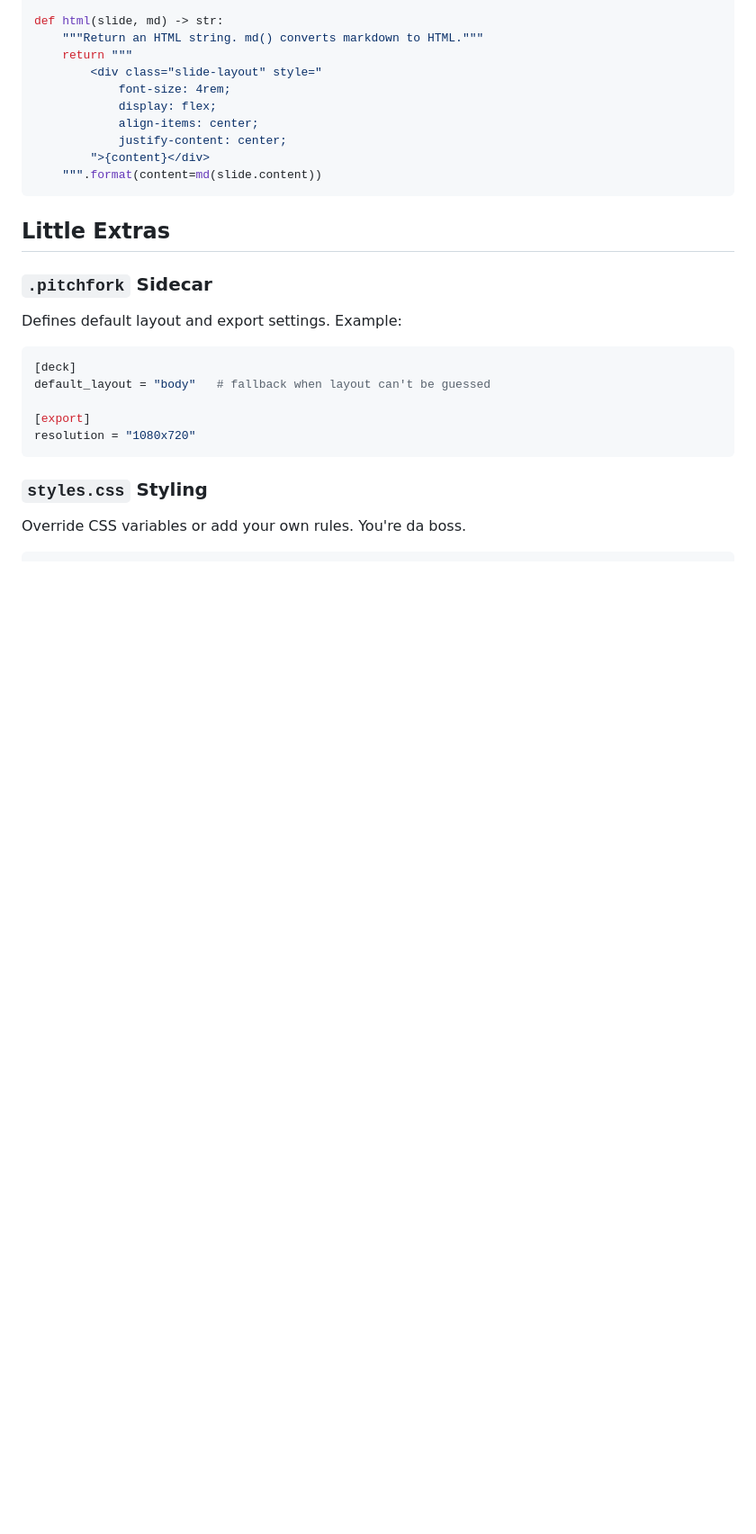
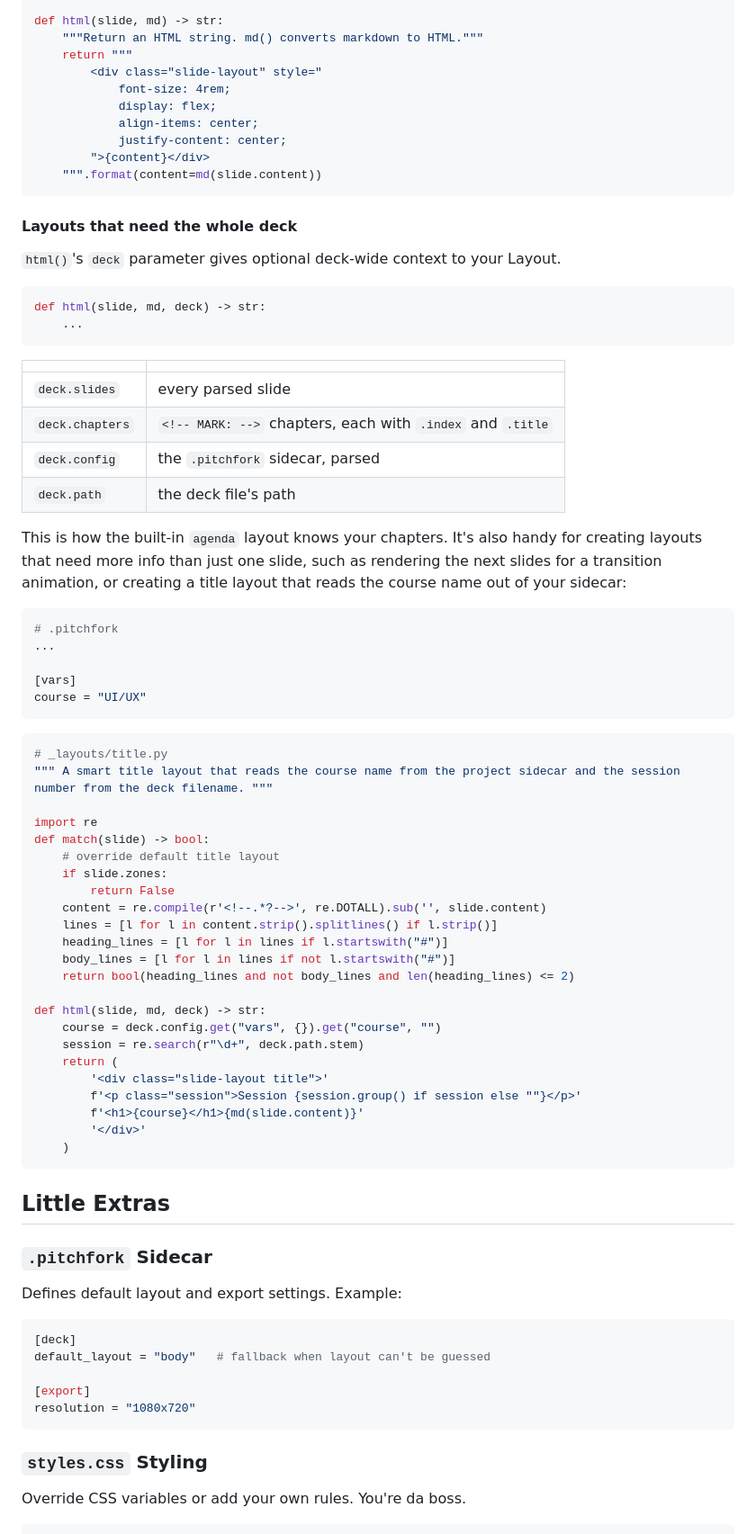
Before and after one commit to DollgirlMonster/pitchfork, a Markdown page: README.md, the part around one of its changes. Shown at 90% size. Rendered like a GitHub page; blank space fills up the shorter version.

````diff
--- a/README.md
+++ b/README.md
@@ -184,6 +242,60 @@ def html(slide, md) -> str:
         ">{content}</div>
     """.format(content=md(slide.content))
 ```
+
+#### Layouts that need the whole deck
+
+`html()`'s `deck` parameter gives optional deck-wide context to your Layout.
+
+```python
+def html(slide, md, deck) -> str:
+    ...
+```
+
+| | |
+|---|---|
+| `deck.slides` | every parsed slide |
+| `deck.chapters` | `<!-- MARK: -->` chapters, each with `.index` and `.title` |
+| `deck.config` | the `.pitchfork` sidecar, parsed |
+| `deck.path` | the deck file's path |
+
+This is how the built-in `agenda` layout knows your chapters. It's also handy for creating
+layouts that need more info than just one slide, such as rendering the next slides for a transition animation, or creating a title layout that reads the course name out of your sidecar:
+
+```toml
+# .pitchfork
+...
+
+[vars]
+course = "UI/UX"
+```
+
+```python
+# _layouts/title.py
+""" A smart title layout that reads the course name from the project sidecar and the session number from the deck filename. """
+
+import re
+def match(slide) -> bool:
+    # override default title layout
+    if slide.zones:
+        return False
+    content = re.compile(r'<!--.*?-->', re.DOTALL).sub('', slide.content)
+    lines = [l for l in content.strip().splitlines() if l.strip()]
+    heading_lines = [l for l in lines if l.startswith("#")]
+    body_lines = [l for l in lines if not l.startswith("#")]
+    return bool(heading_lines and not body_lines and len(heading_lines) <= 2)
+
+def html(slide, md, deck) -> str:
+    course = deck.config.get("vars", {}).get("course", "")
+    session = re.search(r"\d+", deck.path.stem)
+    return (
+        '<div class="slide-layout title">'
+        f'<p class="session">Session {session.group() if session else ""}</p>'
+        f'<h1>{course}</h1>{md(slide.content)}'
+        '</div>'
+    )
+```
+
 ## Little Extras
 ### `.pitchfork` Sidecar
 
````
Also changed, not shown: other parts of README.md (+60 -2 lines).
